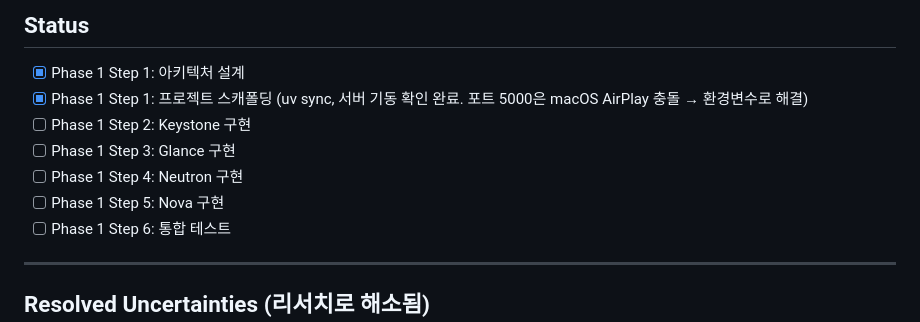
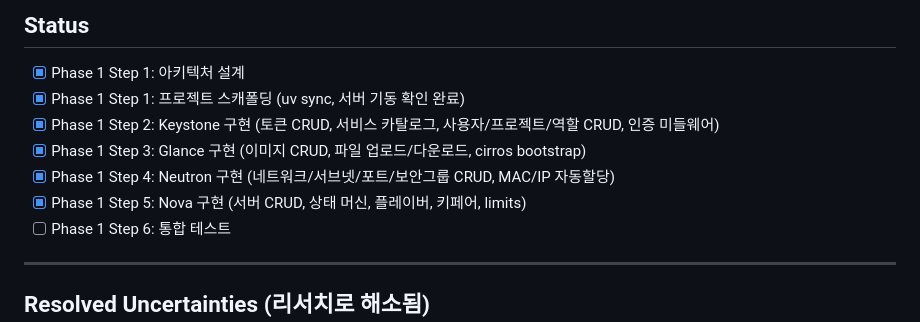
Before and after one commit to jaehanbyun/localostack, a Markdown page: .claude/plans/architecture-design.md, the part around the change. Drawn GitHub-style.

Commit message:
docs: update plan status — all 4 services implemented

```diff
--- a/.claude/plans/architecture-design.md
+++ b/.claude/plans/architecture-design.md
@@ -623,11 +623,11 @@ server = conn.compute.create_server(
 ## Status
 
 - [x] Phase 1 Step 1: 아키텍처 설계
-- [x] Phase 1 Step 1: 프로젝트 스캐폴딩 (uv sync, 서버 기동 확인 완료. 포트 5000은 macOS AirPlay 충돌 → 환경변수로 해결)
-- [ ] Phase 1 Step 2: Keystone 구현
-- [ ] Phase 1 Step 3: Glance 구현
-- [ ] Phase 1 Step 4: Neutron 구현
-- [ ] Phase 1 Step 5: Nova 구현
+- [x] Phase 1 Step 1: 프로젝트 스캐폴딩 (uv sync, 서버 기동 확인 완료)
+- [x] Phase 1 Step 2: Keystone 구현 (토큰 CRUD, 서비스 카탈로그, 사용자/프로젝트/역할 CRUD, 인증 미들웨어)
+- [x] Phase 1 Step 3: Glance 구현 (이미지 CRUD, 파일 업로드/다운로드, cirros bootstrap)
+- [x] Phase 1 Step 4: Neutron 구현 (네트워크/서브넷/포트/보안그룹 CRUD, MAC/IP 자동할당)
+- [x] Phase 1 Step 5: Nova 구현 (서버 CRUD, 상태 머신, 플레이버, 키페어, limits)
 - [ ] Phase 1 Step 6: 통합 테스트
 
 ---
```
